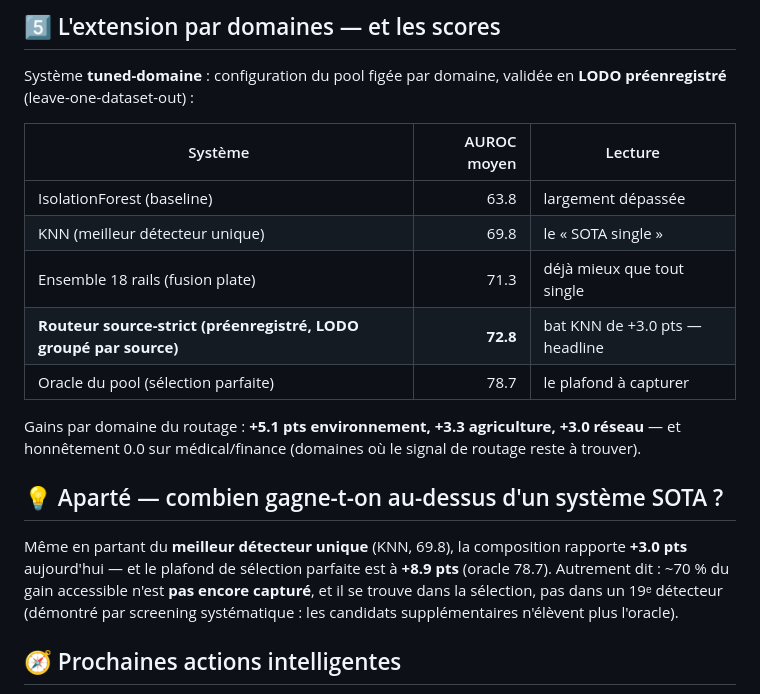
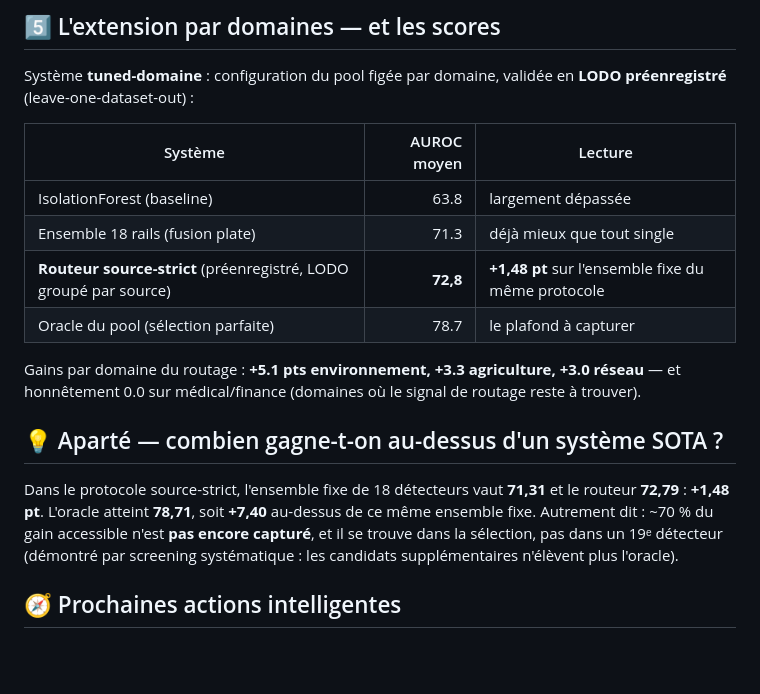
Before and after one commit to cyril-bgs-dev-tech/Portfolio, a Markdown page: anomaly_tabular/README.md, the part around the change. Drawn GitHub-style; blank space fills up the shorter version.

Commit message:
Trois pages affirmaient ce que leurs propres artefacts réfutent
Contre-audit externe sur les six dépôts GitLab, quatre bloquants, tous vérifiés à la
source avant correction.

La fiche TSAD annonçait « de meilleurs résultats que n'importe quel modèle utilisé seul ».
Son dépôt d'artefacts, publié à côté, dit l'inverse en toutes lettres : sur l'ensemble du
multivarié le routage NE BAT PAS le meilleur modèle seul, −0,01. Le gain n'apparaît qu'à
partir de 8 variables (+0,03) puis 20 (+0,07). Deux pages publiques du même auteur se
contredisaient, et c'est la plus flatteuse qui était fausse. Remplacée par la mesure — le
routage est une stratégie du multivarié réel, et le dire EST le résultat.

La fiche tabulaire remélangeait deux protocoles, pour la troisième fois. La correction du
matin avait traité le récit, celle du soir la figure ; le tableau et l'aparté gardaient
KNN 69,8, qui vient du LODO standard et n'existe pas dans le fichier source-strict.
Une seule référence désormais : ensemble fixe 71,31, routeur 72,79, oracle 78,71.

Le pied du Portfolio affichait « Deployed on GitHub Pages » — une affirmation textuelle
fausse, qu'aucun contrôle de liens ne peut voir puisque c'est une image de badge. Retiré
avec la citation générique qui occupait le dernier signal de sérieux de la page.

Et le badge « 20 domaines » était le dernier endroit à contredire l'artefact, qui en
compte 19.

Co-Authored-By: Claude Opus 5 <noreply@anthropic.com>

```diff
--- a/anomaly_tabular/README.md
+++ b/anomaly_tabular/README.md
@@ -66,16 +66,15 @@ Système **tuned-domaine** : configuration du pool figée par domaine, validée
 | Système | AUROC moyen | Lecture |
 |---|---:|---|
 | IsolationForest (baseline) | 63.8 | largement dépassée |
-| KNN (meilleur détecteur unique) | 69.8 | le « SOTA single » |
 | Ensemble 18 rails (fusion plate) | 71.3 | déjà mieux que tout single |
-| **Routeur source-strict (préenregistré, LODO groupé par source)** | **72.8** | bat KNN de +3.0 pts — headline |
+| **Routeur source-strict** (préenregistré, LODO groupé par source) | **72,8** | **+1,48 pt** sur l'ensemble fixe du même protocole |
 | Oracle du pool (sélection parfaite) | 78.7 | le plafond à capturer |
 
 Gains par domaine du routage : **+5.1 pts environnement, +3.3 agriculture, +3.0 réseau** — et honnêtement 0.0 sur médical/finance (domaines où le signal de routage reste à trouver).
 
 ## 💡 Aparté — combien gagne-t-on au-dessus d'un système SOTA ?
 
-Même en partant du **meilleur détecteur unique** (KNN, 69.8), la composition rapporte **+3.0 pts** aujourd'hui — et le plafond de sélection parfaite est à **+8.9 pts** (oracle 78.7). Autrement dit : ~70 % du gain accessible n'est **pas encore capturé**, et il se trouve dans la sélection, pas dans un 19ᵉ détecteur (démontré par screening systématique : les candidats supplémentaires n'élèvent plus l'oracle).
+Dans le protocole source-strict, l'ensemble fixe de 18 détecteurs vaut **71,31** et le routeur **72,79** : **+1,48 pt**. L'oracle atteint **78,71**, soit **+7,40** au-dessus de ce même ensemble fixe. Autrement dit : ~70 % du gain accessible n'est **pas encore capturé**, et il se trouve dans la sélection, pas dans un 19ᵉ détecteur (démontré par screening systématique : les candidats supplémentaires n'élèvent plus l'oracle).
 
 ## 🧭 Prochaines actions intelligentes
 
```
Also changed, not shown: anomaly_tsad/README.md (+1 -1 lines), 1 other file.
